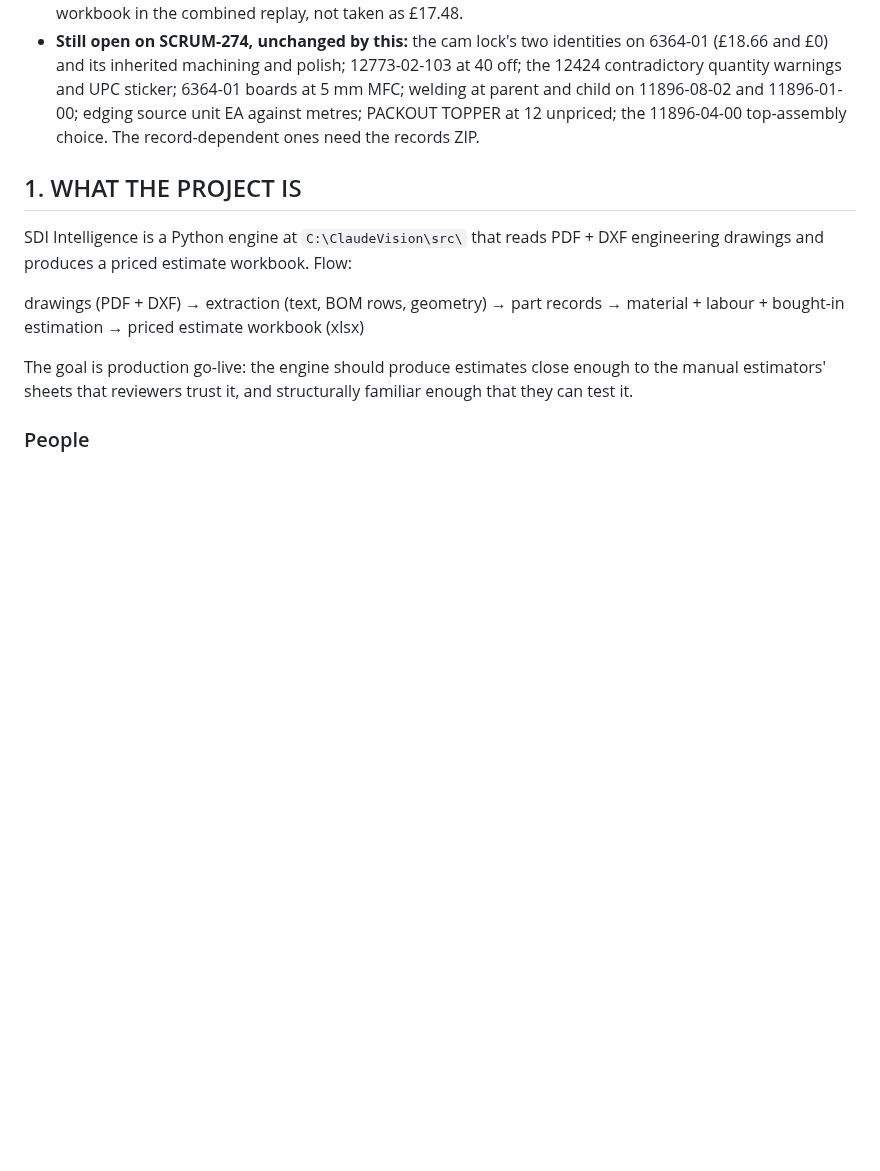
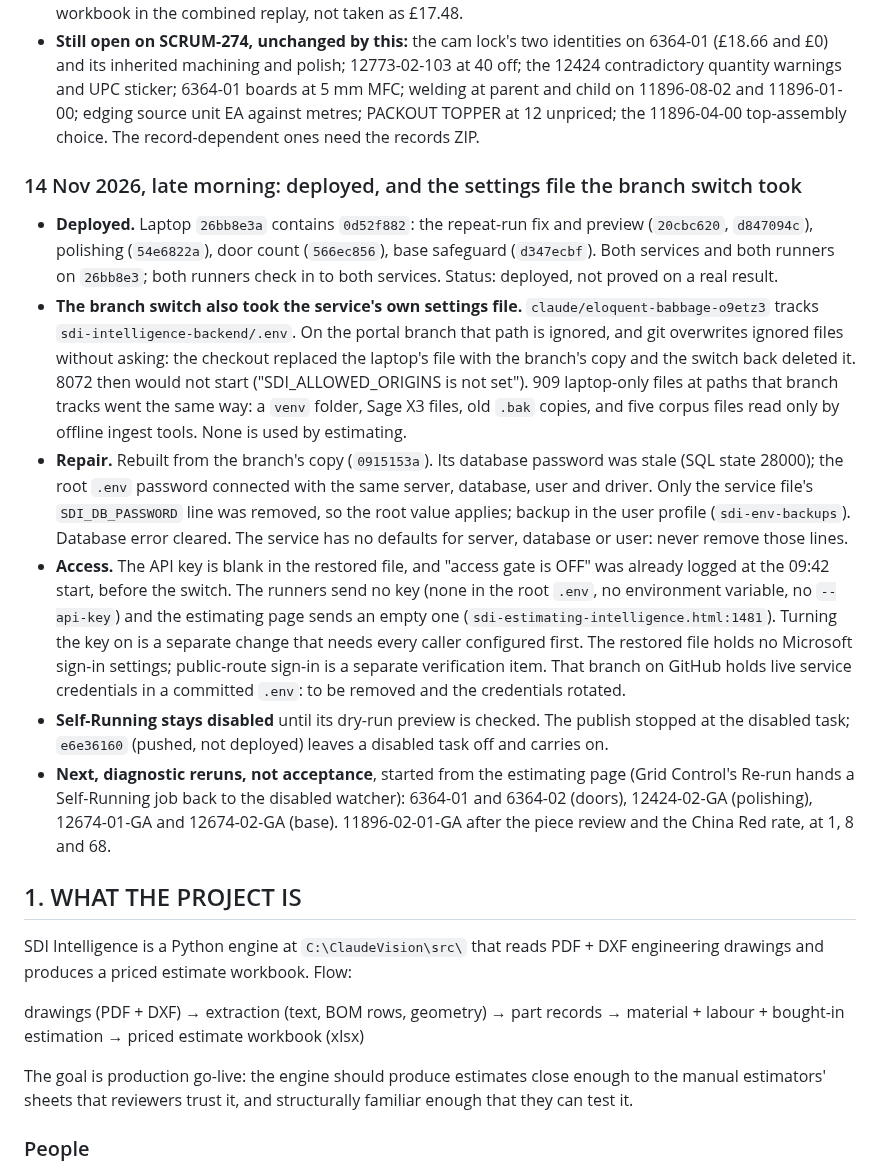
Before and after one commit to jbgray1874/ClaudeVision, a Markdown page: SDI_Intelligence_HANDOFF_STATE_2.md, the part around the change. Drawn GitHub-style; blank space fills up the shorter version.

Commit message:
Handoff: deployed, the settings file the branch switch took, and the repair
Co-Authored-By: Claude Opus 5.5 <noreply@anthropic.com>
Claude-Session: https://claude.ai/code/session_01PUWPBZdXgPGwye5Br96aen

```diff
--- a/SDI_Intelligence_HANDOFF_STATE_2.md
+++ b/SDI_Intelligence_HANDOFF_STATE_2.md
@@ -353,6 +353,15 @@ Status words as agreed: implemented, tested, deployed, proved on a real result.
 - **Still to confirm on the laptop:** `self_running.log` lines with "cycle failed", the ledger's total attempts and earliest date, and the services' run list with `source` for runs since 13 Nov 20:00. These say which of the three faults fired.
 - **12424 polishing charged on the insert and on its eight panels: fixed in code** (`54e6822a`). The insert's sheet says FINISH: POLISHED EDGES; that was charged on the insert as 31.7 minutes, timed from 15,864 mm of assembly-drawing line work (£17.48), while each panel was also polished on its own outline. config `EDGE_FINISH_OPERATIONS` now puts an edge finish on the members that carry it, whatever the evidence, and stands the assembly down with its reason. Replayed through the route compiler on seven saved records: 282 decisions, one changed. Not deployed. The unit-total change is to be read from the recalculated workbook in the combined replay, not taken as £17.48.
 - **Still open on SCRUM-274, unchanged by this:** the cam lock's two identities on 6364-01 (£18.66 and £0) and its inherited machining and polish; 12773-02-103 at 40 off; the 12424 contradictory quantity warnings and UPC sticker; 6364-01 boards at 5 mm MFC; welding at parent and child on 11896-08-02 and 11896-01-00; edging source unit EA against metres; PACKOUT TOPPER at 12 unpriced; the 11896-04-00 top-assembly choice. The record-dependent ones need the records ZIP.
+
+### 14 Nov 2026, late morning: deployed, and the settings file the branch switch took
+
+- **Deployed.** Laptop `26bb8e3a` contains `0d52f882`: the repeat-run fix and preview (`20cbc620`, `d847094c`), polishing (`54e6822a`), door count (`566ec856`), base safeguard (`d347ecbf`). Both services and both runners on `26bb8e3`; both runners check in to both services. Status: deployed, not proved on a real result.
+- **The branch switch also took the service's own settings file.** `claude/eloquent-babbage-o9etz3` tracks `sdi-intelligence-backend/.env`. On the portal branch that path is ignored, and git overwrites ignored files without asking: the checkout replaced the laptop's file with the branch's copy and the switch back deleted it. 8072 then would not start ("SDI_ALLOWED_ORIGINS is not set"). 909 laptop-only files at paths that branch tracks went the same way: a `venv` folder, Sage X3 files, old `.bak` copies, and five corpus files read only by offline ingest tools. None is used by estimating.
+- **Repair.** Rebuilt from the branch's copy (`0915153a`). Its database password was stale (SQL state 28000); the root `.env` password connected with the same server, database, user and driver. Only the service file's `SDI_DB_PASSWORD` line was removed, so the root value applies; backup in the user profile (`sdi-env-backups`). Database error cleared. The service has no defaults for server, database or user: never remove those lines.
+- **Access.** The API key is blank in the restored file, and "access gate is OFF" was already logged at the 09:42 start, before the switch. The runners send no key (none in the root `.env`, no environment variable, no `--api-key`) and the estimating page sends an empty one (`sdi-estimating-intelligence.html:1481`). Turning the key on is a separate change that needs every caller configured first. The restored file holds no Microsoft sign-in settings; public-route sign-in is a separate verification item. That branch on GitHub holds live service credentials in a committed `.env`: to be removed and the credentials rotated.
+- **Self-Running stays disabled** until its dry-run preview is checked. The publish stopped at the disabled task; `e6e36160` (pushed, not deployed) leaves a disabled task off and carries on.
+- **Next, diagnostic reruns, not acceptance**, started from the estimating page (Grid Control's Re-run hands a Self-Running job back to the disabled watcher): 6364-01 and 6364-02 (doors), 12424-02-GA (polishing), 12674-01-GA and 12674-02-GA (base). 11896-02-01-GA after the piece review and the China Red rate, at 1, 8 and 68.
 
 ## 1. WHAT THE PROJECT IS
 
```
